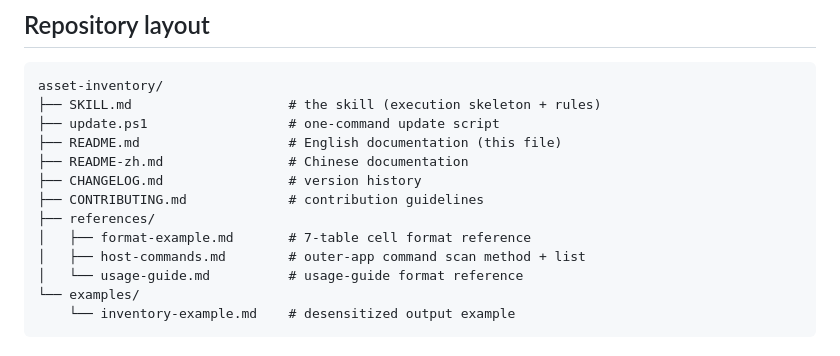
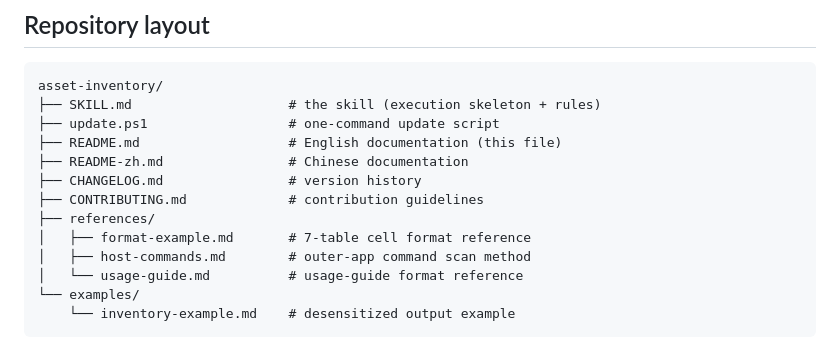
Before and after one commit to sogeisetsu/asset-inventory, a Markdown page: README.md, the part around the change. Rendered like a GitHub page.

```diff
--- a/README.md
+++ b/README.md
@@ -165,7 +165,7 @@ asset-inventory/
 ├── CONTRIBUTING.md             # contribution guidelines
 ├── references/
 │   ├── format-example.md       # 7-table cell format reference
-│   ├── host-commands.md        # outer-app command scan method + list
+│   ├── host-commands.md        # outer-app command scan method
 │   └── usage-guide.md          # usage-guide format reference
 └── examples/
     └── inventory-example.md    # desensitized output example
```
Also changed, not shown: README-zh.md (+1 -1 lines), SKILL.md (+1 -1 lines).
